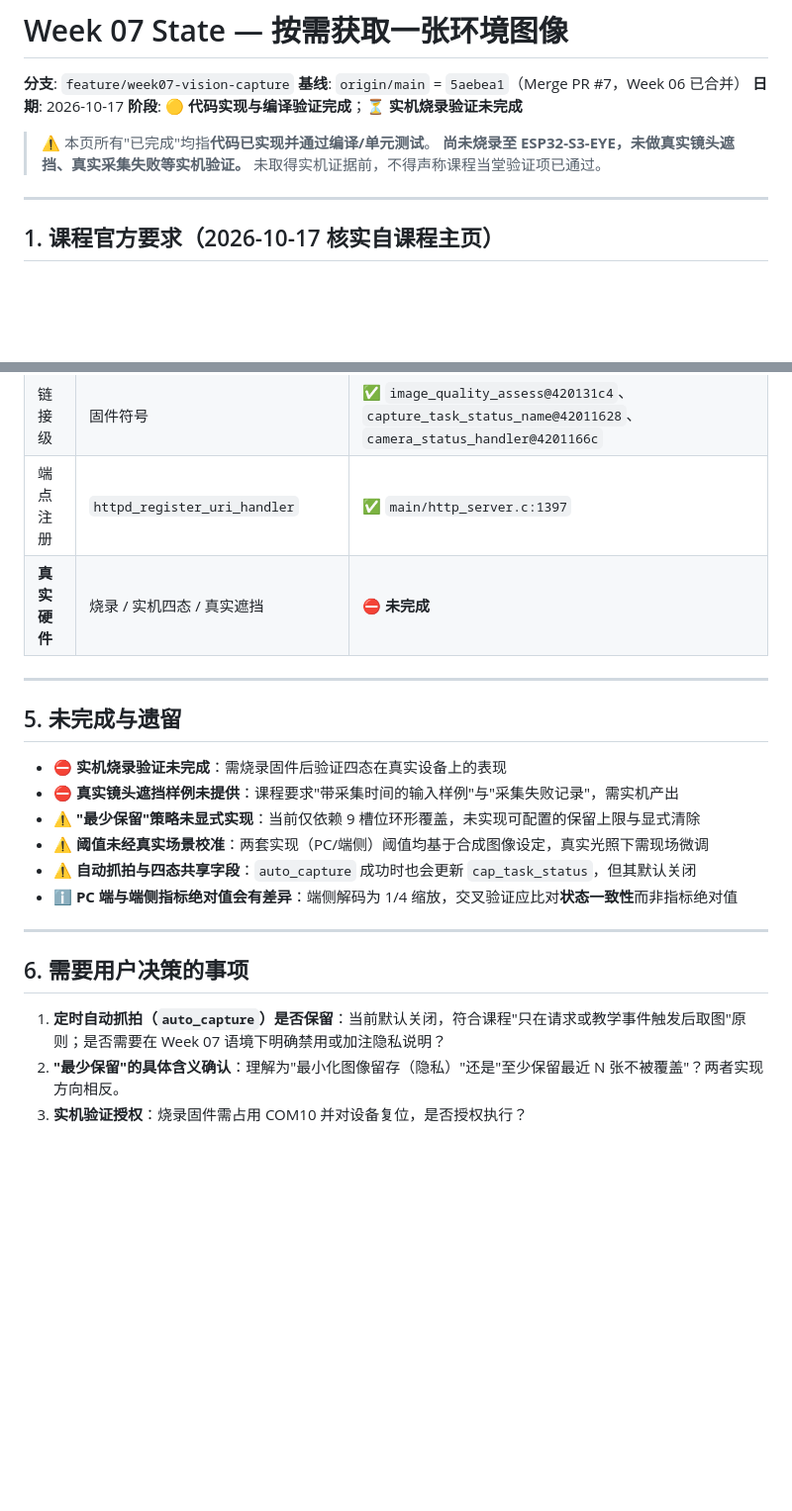
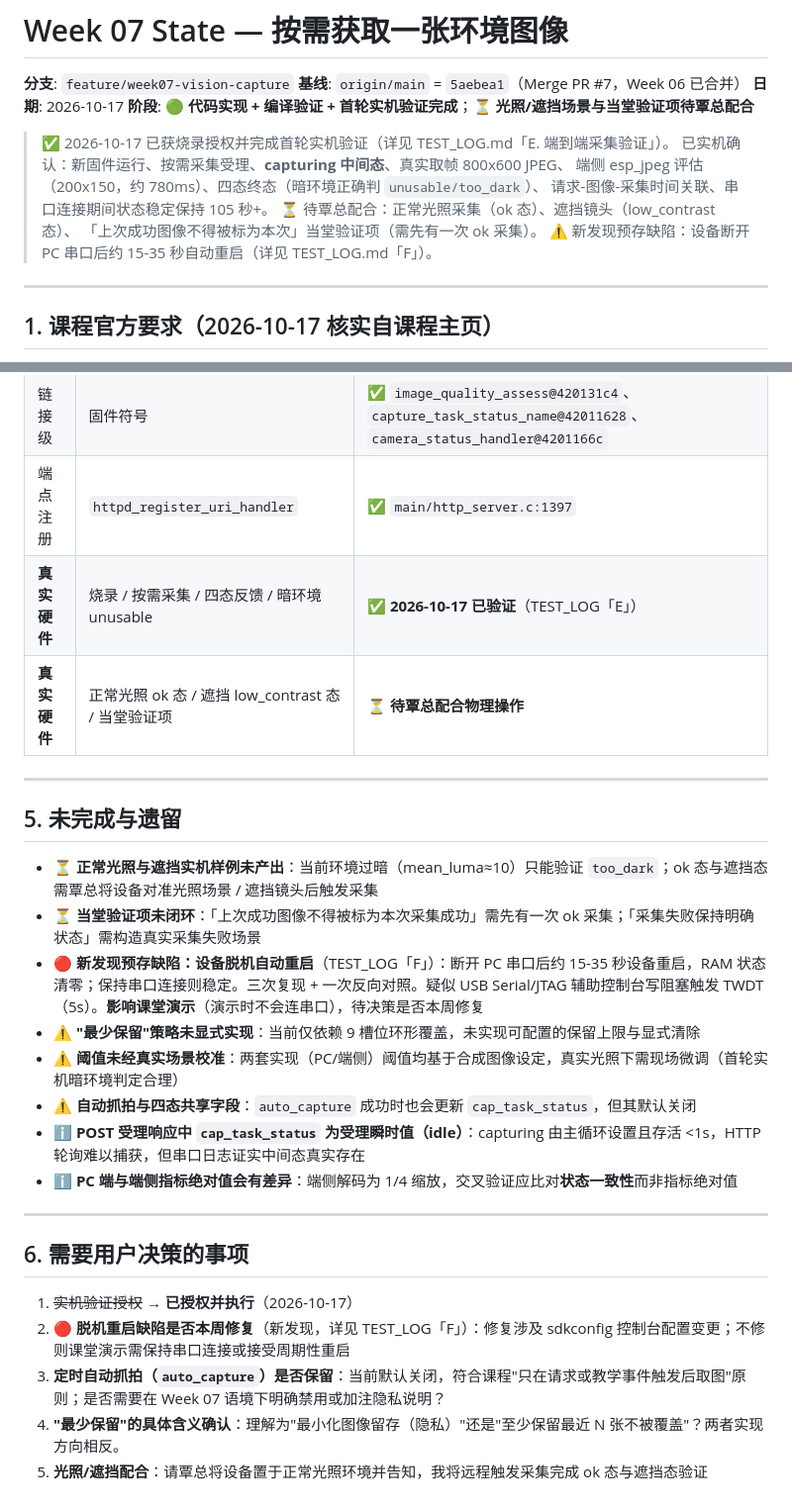
Before and after one commit to Qin-hyan/AIinteraction, a Markdown page: weeks/week07/STATE.md, 2 parts joined by grey strips. Shown at 99% size. Drawn GitHub-style; blank space fills up the shorter version.

```diff
--- a/weeks/week07/STATE.md
+++ b/weeks/week07/STATE.md
@@ -3,11 +3,15 @@
 **分支**: `feature/week07-vision-capture`
 **基线**: `origin/main` = `5aebea1`（Merge PR #7，Week 06 已合并）
 **日期**: 2026-10-17
-**阶段**: 🟡 **代码实现与编译验证完成**；⏳ **实机烧录验证未完成**
+**阶段**: 🟢 **代码实现 + 编译验证 + 首轮实机验证完成**；⏳ **光照/遮挡场景与当堂验证项待覃总配合**
 
-> ⚠️ 本页所有"已完成"均指**代码已实现并通过编译/单元测试**。
-> **尚未烧录至 ESP32-S3-EYE，未做真实镜头遮挡、真实采集失败等实机验证。**
-> 未取得实机证据前，不得声称课程当堂验证项已通过。
+> ✅ 2026-10-17 已获烧录授权并完成首轮实机验证（详见 TEST_LOG.md「E. 端到端采集验证」）。
+> 已实机确认：新固件运行、按需采集受理、**capturing 中间态**、真实取帧 800x600 JPEG、
+> 端侧 esp_jpeg 评估（200x150，约 780ms）、四态终态（暗环境正确判 `unusable/too_dark`）、
+> 请求-图像-采集时间关联、串口连接期间状态稳定保持 105 秒+。
+> ⏳ 待覃总配合：正常光照采集（ok 态）、遮挡镜头（low_contrast 态）、
+> 「上次成功图像不得被标为本次」当堂验证项（需先有一次 ok 采集）。
+> ⚠️ 新发现预存缺陷：设备断开 PC 串口后约 15-35 秒自动重启（详见 TEST_LOG.md「F」）。
 
 ---
 
@@ -91,23 +95,28 @@
 | 固件构建 | `idf.py build` | ✅ 成功，无新增警告 |
 | 链接级 | 固件符号 | ✅ `image_quality_assess@420131c4`、`capture_task_status_name@42011628`、`camera_status_handler@4201166c` |
 | 端点注册 | `httpd_register_uri_handler` | ✅ `main/http_server.c:1397` |
-| **真实硬件** | 烧录 / 实机四态 / 真实遮挡 | ⛔ **未完成** |
+| **真实硬件** | 烧录 / 按需采集 / 四态反馈 / 暗环境 unusable | ✅ **2026-10-17 已验证**（TEST_LOG「E」） |
+| **真实硬件** | 正常光照 ok 态 / 遮挡 low_contrast 态 / 当堂验证项 | ⏳ **待覃总配合物理操作** |
 
 ---
 
 ## 5. 未完成与遗留
 
-- ⛔ **实机烧录验证未完成**：需烧录固件后验证四态在真实设备上的表现
-- ⛔ **真实镜头遮挡样例未提供**：课程要求"带采集时间的输入样例"与"采集失败记录"，需实机产出
+- ⏳ **正常光照与遮挡实机样例未产出**：当前环境过暗（mean_luma≈10）只能验证 `too_dark`；ok 态与遮挡态需覃总将设备对准光照场景 / 遮挡镜头后触发采集
+- ⏳ **当堂验证项未闭环**：「上次成功图像不得被标为本次采集成功」需先有一次 ok 采集；「采集失败保持明确状态」需构造真实采集失败场景
+- 🔴 **新发现预存缺陷：设备脱机自动重启**（TEST_LOG「F」）：断开 PC 串口后约 15-35 秒设备重启，RAM 状态清零；保持串口连接则稳定。三次复现 + 一次反向对照。疑似 USB Serial/JTAG 辅助控制台写阻塞触发 TWDT（5s）。**影响课堂演示**（演示时不会连串口），待决策是否本周修复
 - ⚠️ **"最少保留"策略未显式实现**：当前仅依赖 9 槽位环形覆盖，未实现可配置的保留上限与显式清除
-- ⚠️ **阈值未经真实场景校准**：两套实现（PC/端侧）阈值均基于合成图像设定，真实光照下需现场微调
+- ⚠️ **阈值未经真实场景校准**：两套实现（PC/端侧）阈值均基于合成图像设定，真实光照下需现场微调（首轮实机暗环境判定合理）
 - ⚠️ **自动抓拍与四态共享字段**：`auto_capture` 成功时也会更新 `cap_task_status`，但其默认关闭
+- ℹ️ **POST 受理响应中 `cap_task_status` 为受理瞬时值（idle）**：capturing 由主循环设置且存活 <1s，HTTP 轮询难以捕获，但串口日志证实中间态真实存在
 - ℹ️ **PC 端与端侧指标绝对值会有差异**：端侧解码为 1/4 缩放，交叉验证应比对**状态一致性**而非指标绝对值
 
 ---
 
 ## 6. 需要用户决策的事项
 
-1. **定时自动抓拍（`auto_capture`）是否保留**：当前默认关闭，符合课程"只在请求或教学事件触发后取图"原则；是否需要在 Week 07 语境下明确禁用或加注隐私说明？
-2. **"最少保留"的具体含义确认**：理解为"最小化图像留存（隐私）"还是"至少保留最近 N 张不被覆盖"？两者实现方向相反。
-3. **实机验证授权**：烧录固件需占用 COM10 并对设备复位，是否授权执行？
+1. ~~实机验证授权~~ → **已授权并执行**（2026-10-17）
+2. **🔴 脱机重启缺陷是否本周修复**（新发现，详见 TEST_LOG「F」）：修复涉及 sdkconfig 控制台配置变更；不修则课堂演示需保持串口连接或接受周期性重启
+3. **定时自动抓拍（`auto_capture`）是否保留**：当前默认关闭，符合课程"只在请求或教学事件触发后取图"原则；是否需要在 Week 07 语境下明确禁用或加注隐私说明？
+4. **"最少保留"的具体含义确认**：理解为"最小化图像留存（隐私）"还是"至少保留最近 N 张不被覆盖"？两者实现方向相反。
+5. **光照/遮挡配合**：请覃总将设备置于正常光照环境并告知，我将远程触发采集完成 ok 态与遮挡态验证
```
Also changed, not shown: TEST_LOG.md (+36 -0 lines).
